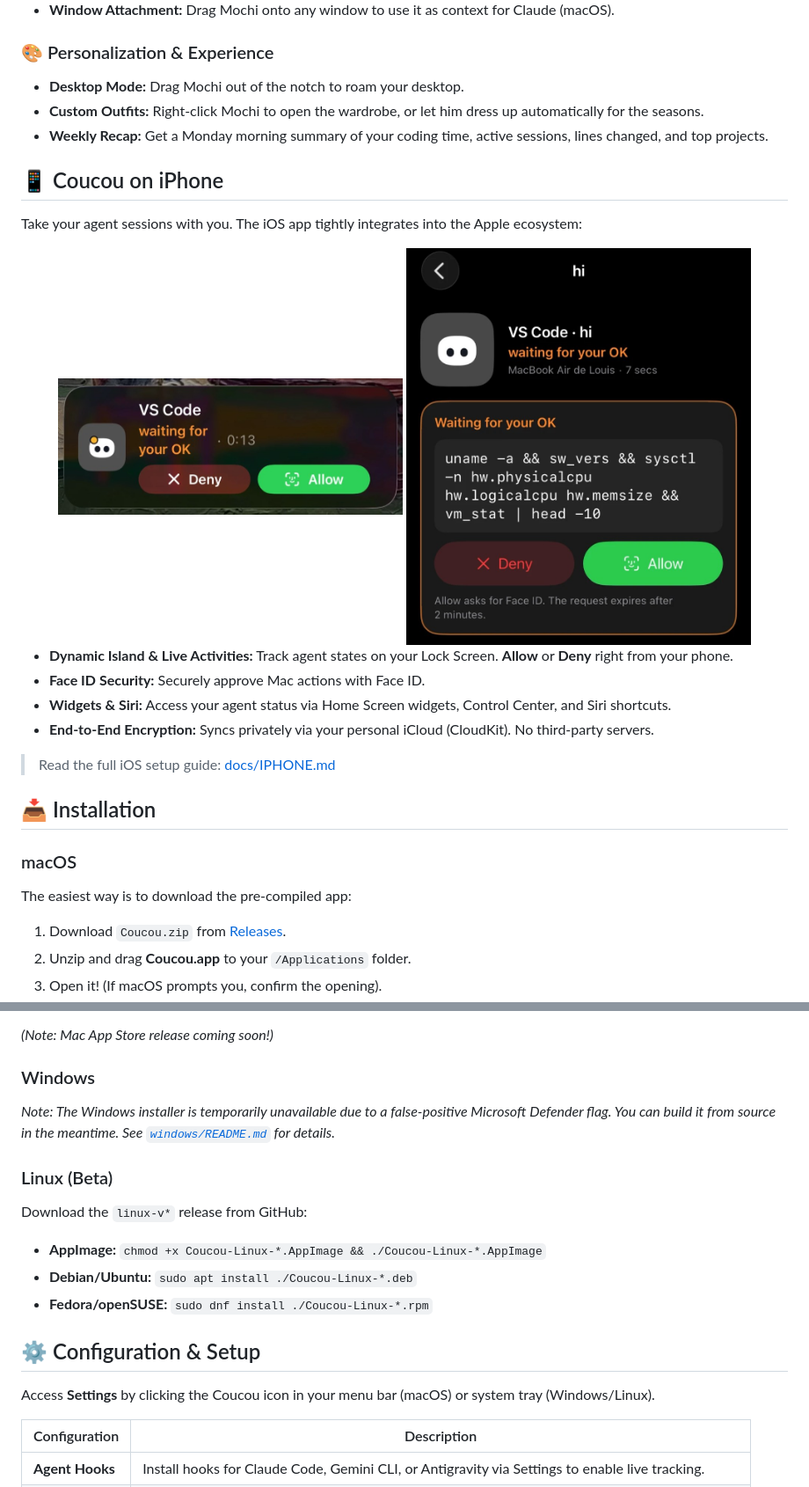
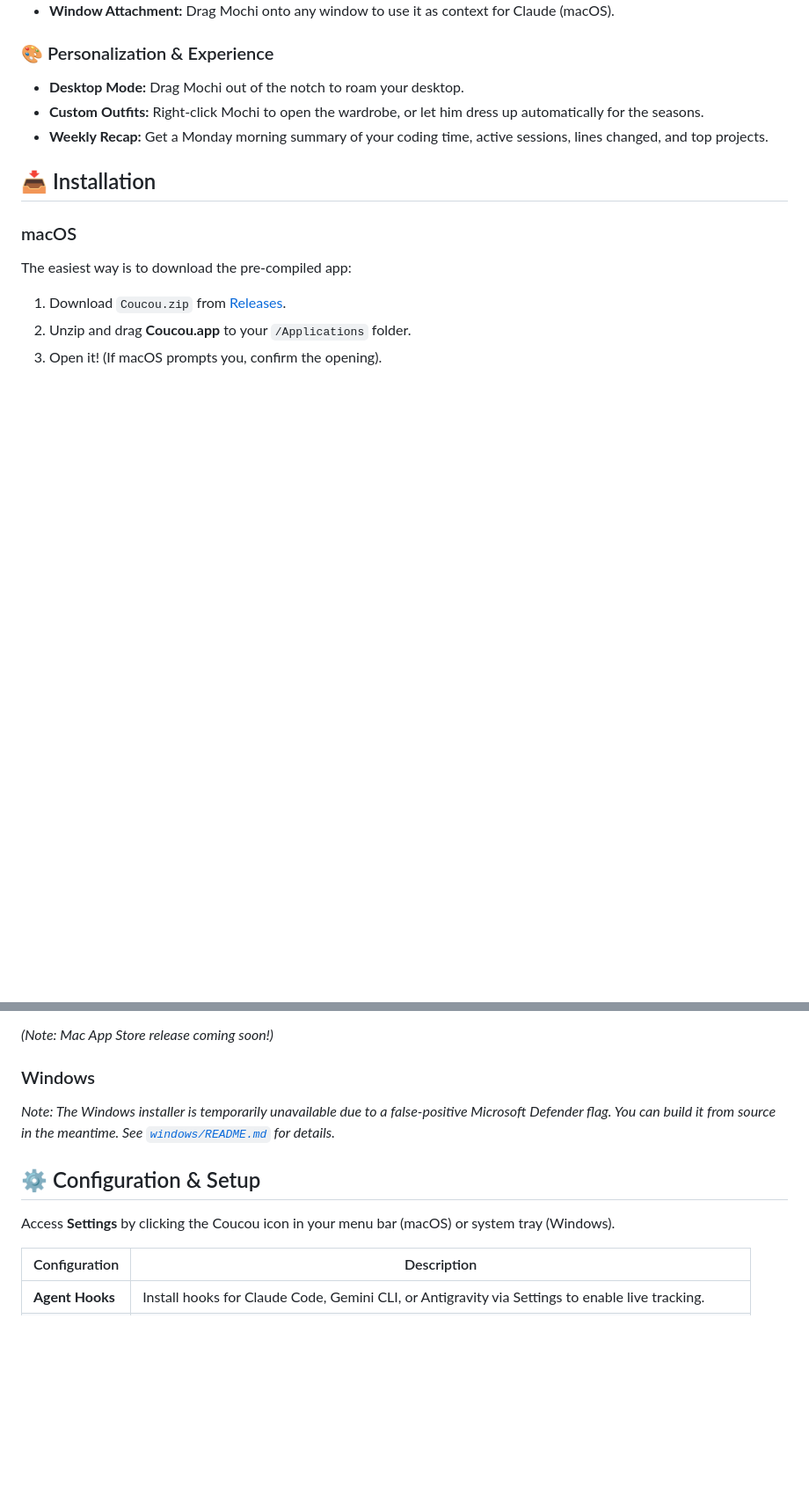
Before and after one commit to Andrew2509/coucou-0.2.0, a Markdown page: README.md, 2 parts joined by grey strips. Shown at 88% size. Drawn GitHub-style; blank space fills up the shorter version.

Commit message:
docs: remove iOS and Linux references to focus on macOS and Windows

```diff
--- a/README.md
+++ b/README.md
@@ -45,22 +43,6 @@ Coucou is fully open-source. Every line of code, animation, and sound is free to
 - **Custom Outfits:** Right-click Mochi to open the wardrobe, or let him dress up automatically for the seasons.
 - **Weekly Recap:** Get a Monday morning summary of your coding time, active sessions, lines changed, and top projects.
 
-## 📱 Coucou on iPhone
-
-Take your agent sessions with you. The iOS app tightly integrates into the Apple ecosystem:
-
-<div align="center">
-  <img src="docs/media/iphone-live-activity.jpg" width="45%" alt="Mochi on the Lock Screen">
-  <img src="docs/media/iphone-approval.jpg" width="45%" alt="Face ID Approval">
-</div>
-
-- **Dynamic Island & Live Activities:** Track agent states on your Lock Screen. **Allow** or **Deny** right from your phone.
-- **Face ID Security:** Securely approve Mac actions with Face ID.
-- **Widgets & Siri:** Access your agent status via Home Screen widgets, Control Center, and Siri shortcuts.
-- **End-to-End Encryption:** Syncs privately via your personal iCloud (CloudKit). No third-party servers.
-
-> Read the full iOS setup guide: [docs/IPHONE.md](docs/IPHONE.md)
-
 ## 📥 Installation
 
 ### macOS
@@ -74,15 +56,9 @@ The easiest way is to download the pre-compiled app:
 ### Windows
 *Note: The Windows installer is temporarily unavailable due to a false-positive Microsoft Defender flag. You can build it from source in the meantime. See [`windows/README.md`](windows/README.md) for details.*
 
-### Linux (Beta)
-Download the `linux-v*` release from GitHub:
-- **AppImage:** `chmod +x Coucou-Linux-*.AppImage && ./Coucou-Linux-*.AppImage`
-- **Debian/Ubuntu:** `sudo apt install ./Coucou-Linux-*.deb`
-- **Fedora/openSUSE:** `sudo dnf install ./Coucou-Linux-*.rpm`
-
 ## ⚙️ Configuration & Setup
 
-Access **Settings** by clicking the Coucou icon in your menu bar (macOS) or system tray (Windows/Linux).
+Access **Settings** by clicking the Coucou icon in your menu bar (macOS) or system tray (Windows).
 
 | Configuration | Description |
 |---|---|
```
Also changed, not shown: other parts of README.md (+2 -4 lines).
